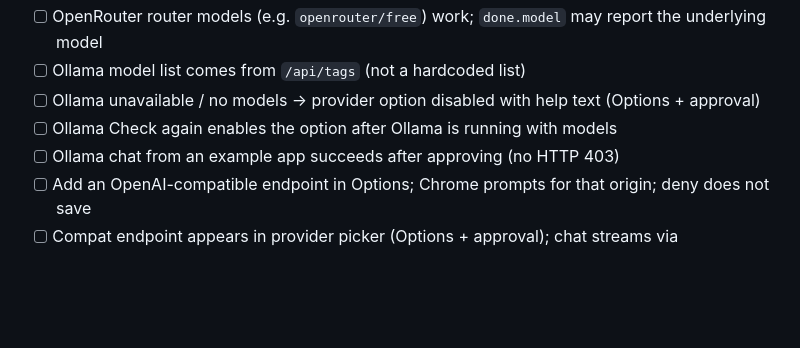
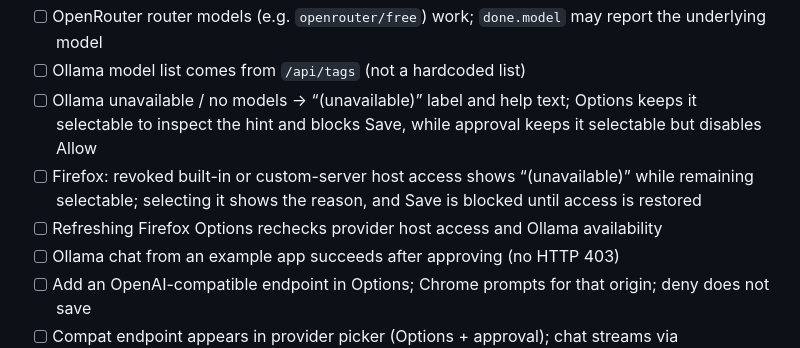
Before and after one commit to SamSamskies/inference-bridge, a Markdown page: README.md, the part around the change. Drawn GitHub-style; blank space fills up the shorter version.

Commit message:
docs: refresh provider availability checks

```diff
--- a/README.md
+++ b/README.md
@@ -832,8 +832,9 @@ npm run package
 - [ ] OpenRouter model list loads from `/api/v1/models` without a key; typing filters suggestions
 - [ ] OpenRouter router models (e.g. `openrouter/free`) work; `done.model` may report the underlying model
 - [ ] Ollama model list comes from `/api/tags` (not a hardcoded list)
-- [ ] Ollama unavailable / no models → provider option disabled with help text (Options + approval)
-- [ ] Ollama Check again enables the option after Ollama is running with models
+- [ ] Ollama unavailable / no models → “(unavailable)” label and help text; Options keeps it selectable to inspect the hint and blocks Save, while approval keeps it selectable but disables Allow
+- [ ] Firefox: revoked built-in or custom-server host access shows “(unavailable)” while remaining selectable; selecting it shows the reason, and Save is blocked until access is restored
+- [ ] Refreshing Firefox Options rechecks provider host access and Ollama availability
 - [ ] Ollama chat from an example app succeeds after approving (no HTTP 403)
 - [ ] Add an OpenAI-compatible endpoint in Options; Chrome prompts for that origin; deny does not save
 - [ ] Compat endpoint appears in provider picker (Options + approval); chat streams via `/v1/chat/completions`
```
